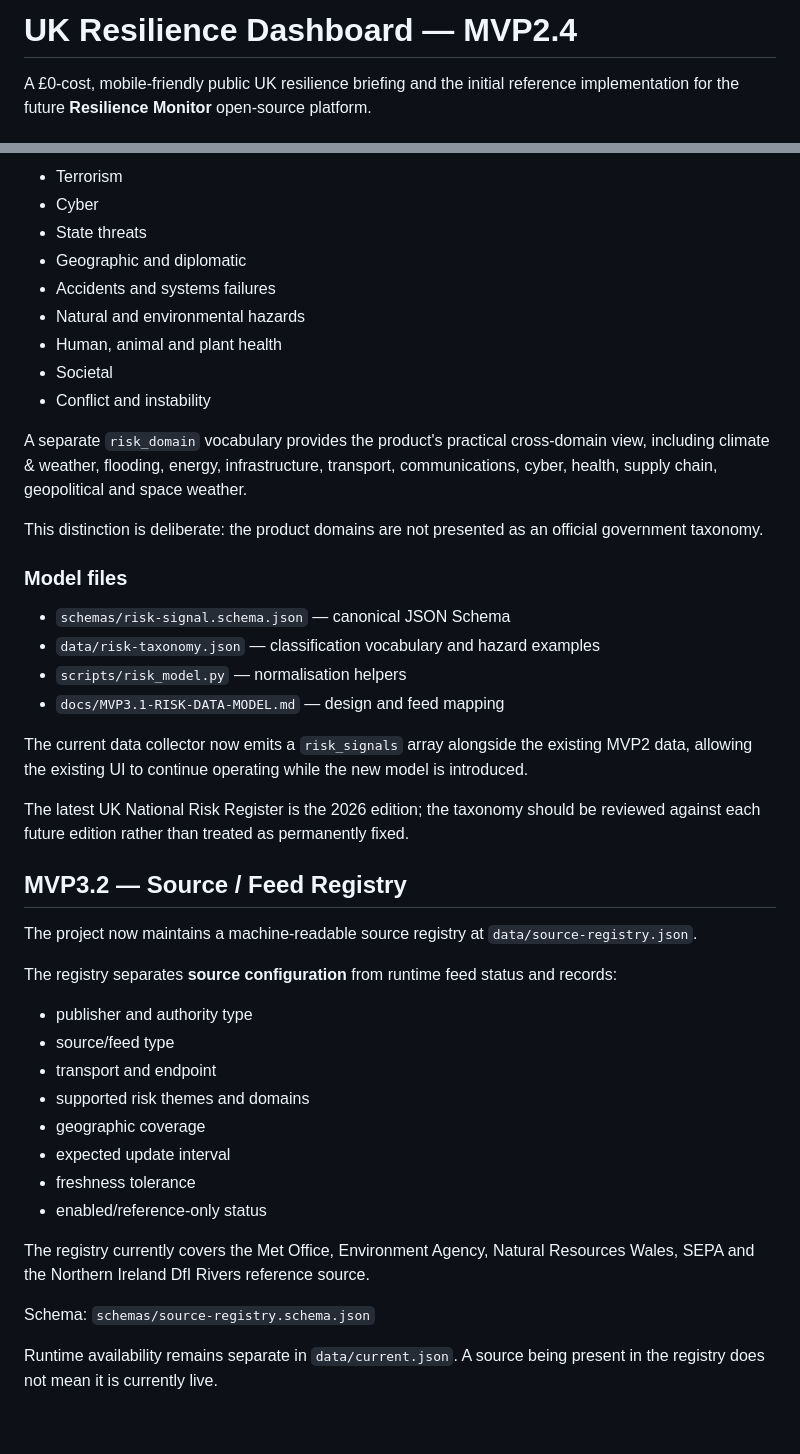
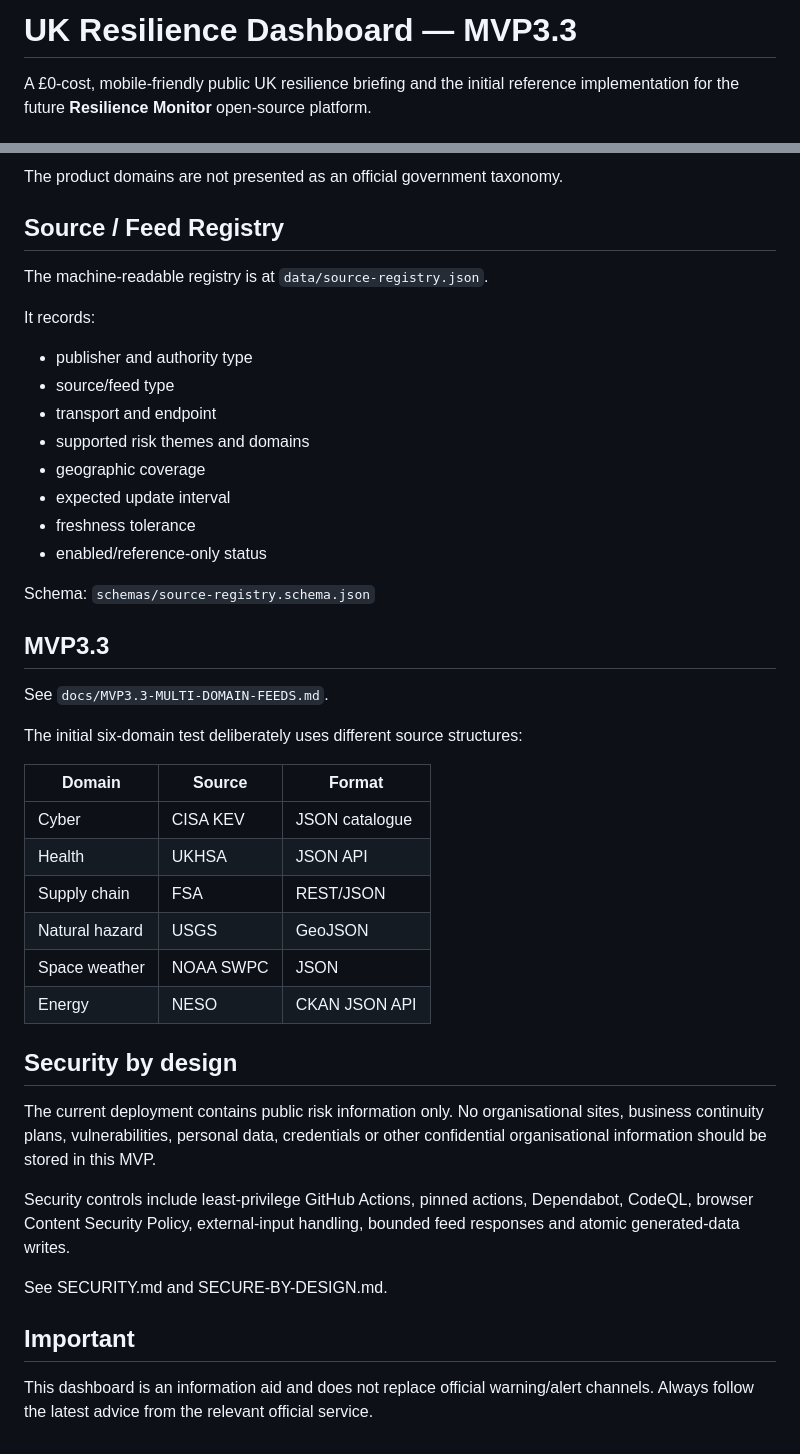
Before and after one commit to aeynon-dot/UK-Resilience-Dashboard, a Markdown page: README.md, 2 parts joined by grey strips. Rendered like a GitHub page.

Commit message:
Document MVP3.3 multi-domain feed integration

```diff
--- a/README.md
+++ b/README.md
@@ -1,4 +1,4 @@
-# UK Resilience Dashboard — MVP2.4
+# UK Resilience Dashboard — MVP3.3
 
 A £0-cost, mobile-friendly public UK resilience briefing and the initial reference implementation for the future **Resilience Monitor** open-source platform.
 
@@ -69,34 +50,11 @@ The high-level `risk_theme` vocabulary is based on the nine risk themes used by
 
-- Terrorism
-- Cyber
-- State threats
-- Geographic and diplomatic
-- Accidents and systems failures
-- Natural and environmental hazards
-- Human, animal and plant health
-- Societal
-- Conflict and instability
+The product domains are not presented as an official government taxonomy.
 
-A separate `risk_domain` vocabulary provides the product's practical cross-domain view, including climate & weather, flooding, energy, infrastructure, transport, communications, cyber, health, supply chain, geopolitical and space weather.
+## Source / Feed Registry
 
-This distinction is deliberate: the product domains are not presented as an official government taxonomy.
+The machine-readable registry is at `data/source-registry.json`.
 
-### Model files
-
-- `schemas/risk-signal.schema.json` — canonical JSON Schema
-- `data/risk-taxonomy.json` — classification vocabulary and hazard examples
-- `scripts/risk_model.py` — normalisation helpers
-- `docs/MVP3.1-RISK-DATA-MODEL.md` — design and feed mapping
-
-The current data collector now emits a `risk_signals` array alongside the existing MVP2 data, allowing the existing UI to continue operating while the new model is introduced.
-
-The latest UK National Risk Register is the 2026 edition; the taxonomy should be reviewed against each future edition rather than treated as permanently fixed.
-
-## MVP3.2 — Source / Feed Registry
-
-The project now maintains a machine-readable source registry at `data/source-registry.json`.
-
-The registry separates **source configuration** from runtime feed status and records:
+It records:
 
 - publisher and authority type
 - source/feed type
@@ -107,8 +65,31 @@ The registry separates **source configuration** from runtime feed status and rec
 - freshness tolerance
 - enabled/reference-only status
 
-The registry currently covers the Met Office, Environment Agency, Natural Resources Wales, SEPA and the Northern Ireland DfI Rivers reference source.
-
 Schema: `schemas/source-registry.schema.json`
 
-Runtime availability remains separate in `data/current.json`. A source being present in the registry does not mean it is currently live.
+## MVP3.3
+
+See `docs/MVP3.3-MULTI-DOMAIN-FEEDS.md`.
+
+The initial six-domain test deliberately uses different source structures:
+
+| Domain | Source | Format |
+|---|---|---|
+| Cyber | CISA KEV | JSON catalogue |
+| Health | UKHSA | JSON API |
+| Supply chain | FSA | REST/JSON |
+| Natural hazard | USGS | GeoJSON |
+| Space weather | NOAA SWPC | JSON |
+| Energy | NESO | CKAN JSON API |
+
+## Security by design
+
+The current deployment contains public risk information only. No organisational sites, business continuity plans, vulnerabilities, personal data, credentials or other confidential organisational information should be stored in this MVP.
+
+Security controls include least-privilege GitHub Actions, pinned actions, Dependabot, CodeQL, browser Content Security Policy, external-input handling, bounded feed responses and atomic generated-data writes.
+
+See SECURITY.md and SECURE-BY-DESIGN.md.
+
+## Important
+
+This dashboard is an information aid and does not replace official warning/alert channels. Always follow the latest advice from the relevant official service.
```
Also changed, not shown: other parts of README.md (+16 -35 lines).
